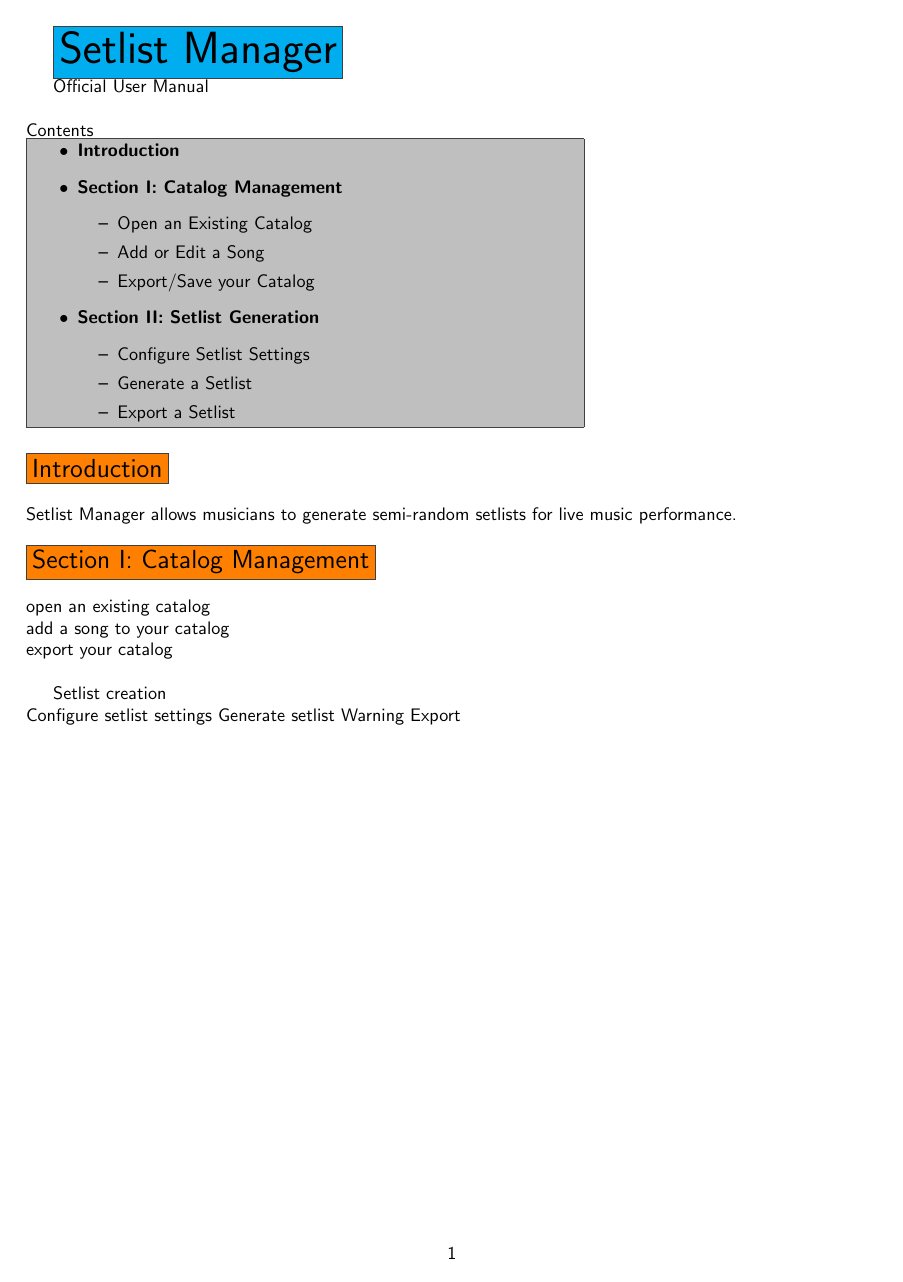
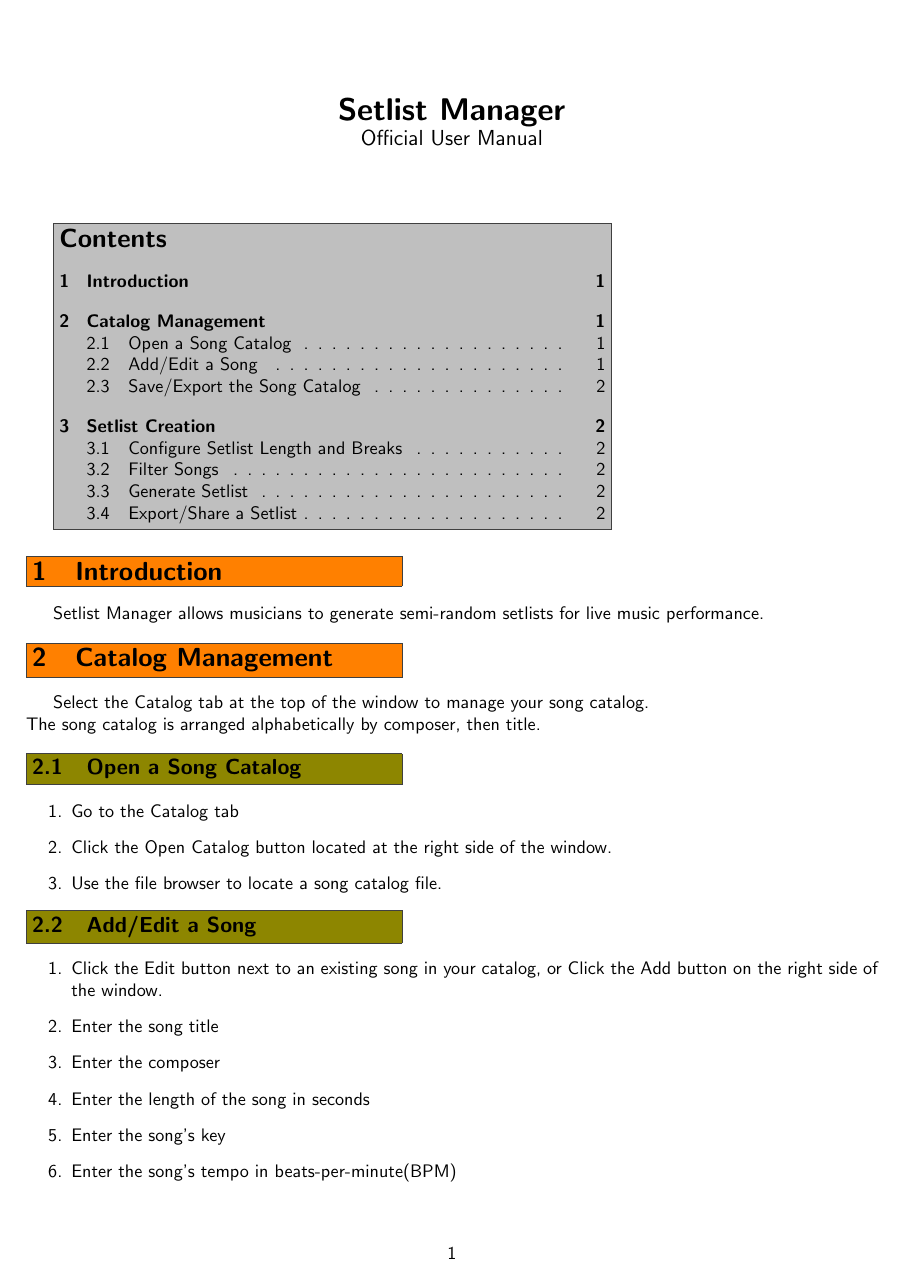
Before and after one commit to StephenP-AL/SetlistManager, a LaTeX document (doc/manual.tex): the whole page before the commit and page 1 of 2 after it. Compiled offline with pdfLaTeX.

Commit message:
Fleshed out the manual a little

```diff
--- a/doc/manual.tex
+++ b/doc/manual.tex
@@ -1,5 +1,6 @@
 \documentclass{article}
-\title{Setlist Manager}
+\title{\textbf{Setlist Manager}\\ \large{Official User Manual}}
+\date{\vspace{-5ex}}
 \usepackage[margin=1in]{geometry}
 \usepackage{xcolor}
 \usepackage{graphicx}
@@ -8,34 +11,32 @@
 
 \renewcommand{\familydefault}{\sfdefault}
 \begin{document}
-\indent \fcolorbox{darkgray}{cyan}{\Huge{Setlist Manager}}\\
-\indent Official User Manual\\\\
-Contents\\
-\fcolorbox{darkgray}{lightgray}{\begin{minipage}{300px} \begin{itemize}
-	\item \textbf{Introduction}
-	\item \textbf{Section I: Catalog Management}
-		\begin{itemize}
-	\item Open an Existing Catalog
-	\item Add or Edit a Song
-	\item Export/Save your Catalog
-		\end{itemize}
-	\item \textbf{Section II: Setlist Generation}
-		\begin{itemize}
-	\item Configure Setlist Settings
-	\item Generate a Setlist
-	\item Export a Setlist
-		\end{itemize}
-\end{itemize}
-\end{minipage}}\\\\\\
-\fcolorbox{darkgray}{orange}{\Large{Introduction}}\\\\
-Setlist Manager allows musicians to generate semi-random setlists for live music performance.\\\\
-\fcolorbox{darkgray}{orange}{\Large{Section I: Catalog Management}}\\\\
-open an existing catalog\\
-add a song to your catalog\\
-export your catalog\\
+\maketitle
+\fcolorbox{darkgray}{lightgray}{\begin{minipage}{300px} \tableofcontents \end{minipage}}\\\\\\
+\cont{Introduction}
 
-Setlist creation\\
-Configure setlist settings
-Generate setlist
-Warning
-Export
+Setlist Manager allows musicians to generate semi-random setlists for live music performance.\\
+
+\cont{Catalog Management}
+
+Select the Catalog tab at the top of the window to manage your song catalog.\\
+The song catalog is arranged alphabetically by composer, then title.\\
+
+\scont{Open a Song Catalog}
+\begin{enumerate}
+\item Go to the Catalog tab
+\item Click the Open Catalog button located at the right side of the window.
+\item Use the file browser to locate a song catalog file.
+\end{enumerate}
+
+\scont{Add/Edit a Song}
+\begin{enumerate}
+	\item Click the Edit button next to an existing song in your catalog, or Click the Add button on the right side of the window.
+	\item Enter the song title
+	\item Enter the composer
+	\item Enter the length of the song in seconds
+	\item Enter the song's key
+	\item Enter the song's tempo in beats-per-minute(BPM)
+	\item Enter an introduction time in seconds. The introduction time can be used to tell a story, explain a song's meaning, or introduce members of the band.
+	\item Enter the song's genre. For songs that fit multiple genres, use a comma to in between each genre..
+	\item The Archive checkbox prevents a song from being added to a setlist, but it will still be visible in the song catalog.
```
Also changed, not shown: doc/manual.pdf, doc/manual.tex (14 more changed lines).
